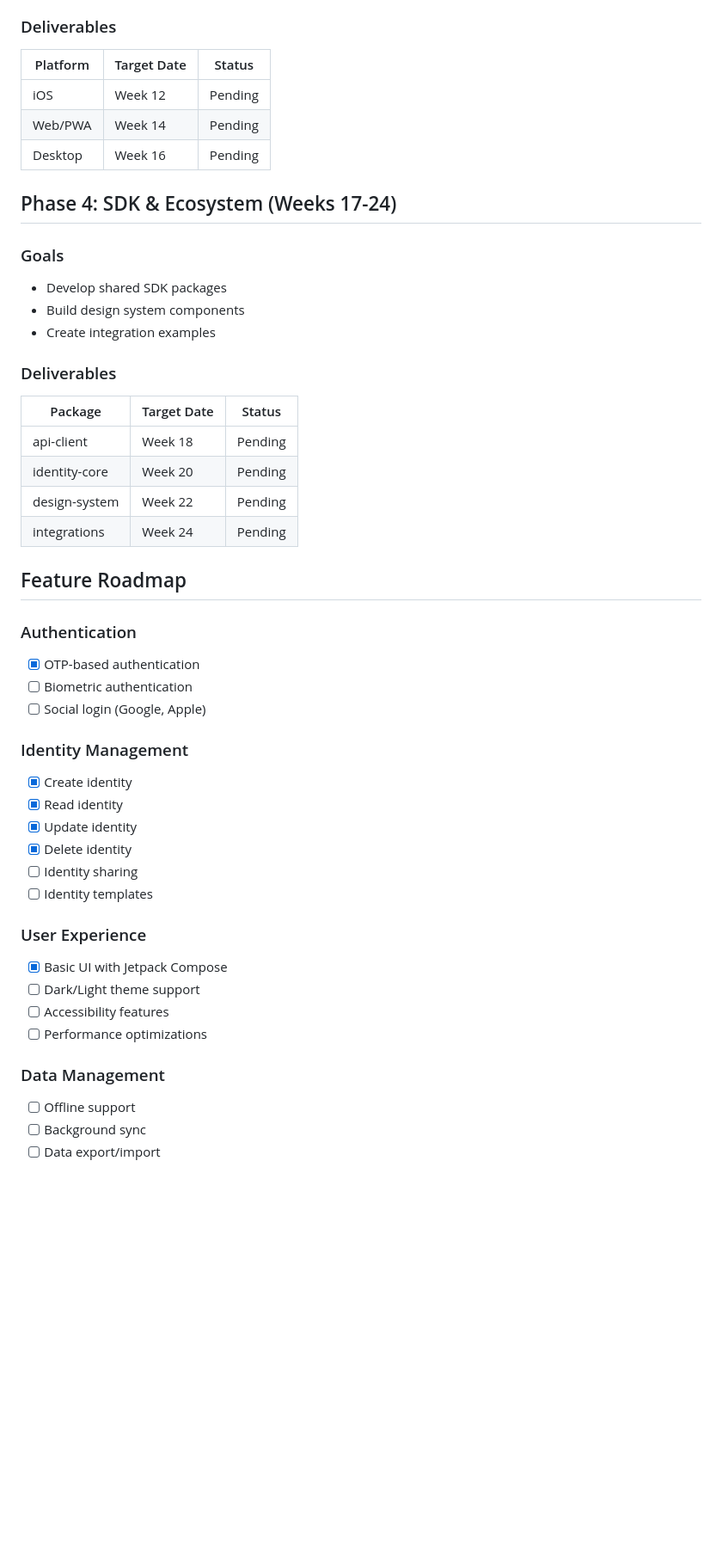
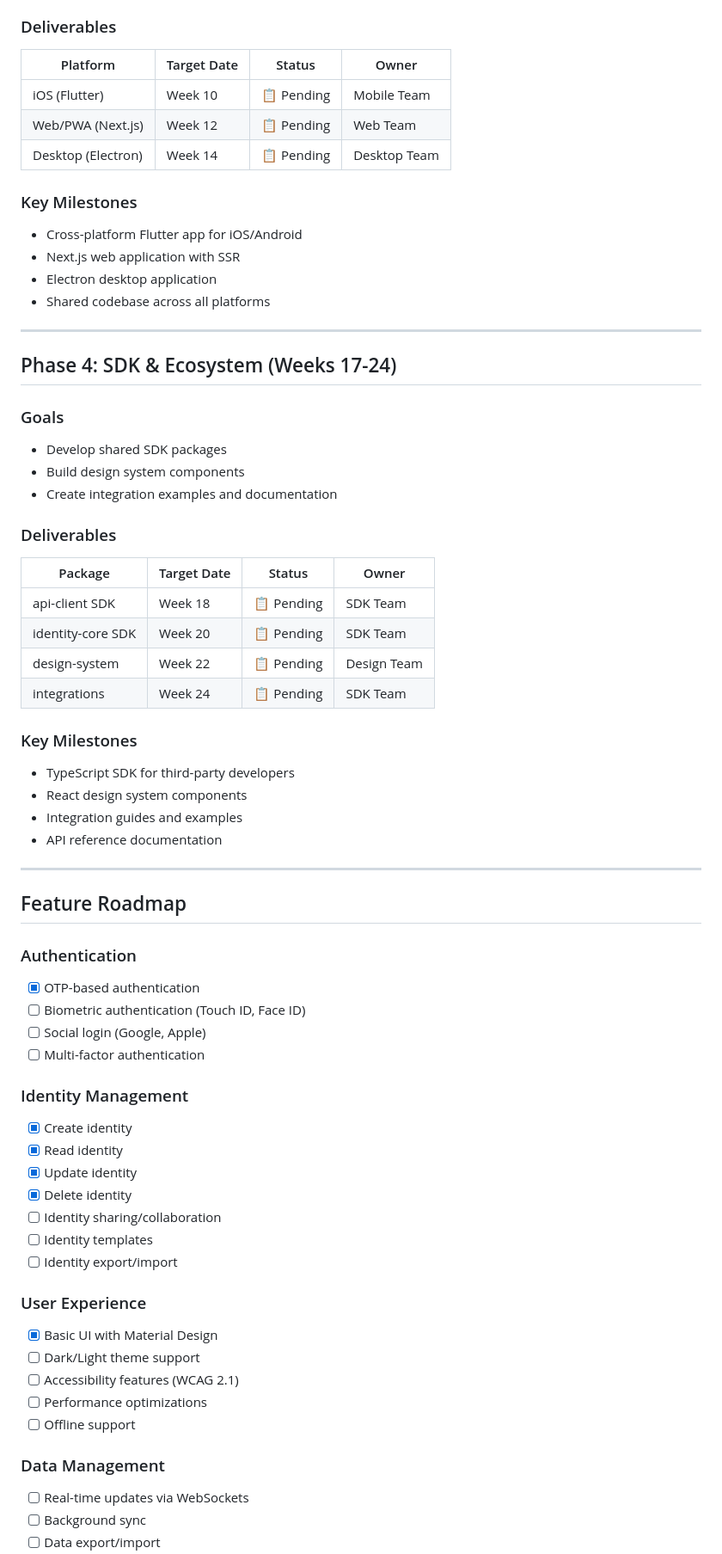
Before and after one commit to zbbsdsb/OasisBio-Ecosystem, a Markdown page: docs/ecosystem-roadmap.md, the part around one of its changes. Shown at 86% size. GitHub-like rendering; blank space fills up the shorter version.

```diff
--- a/docs/ecosystem-roadmap.md
+++ b/docs/ecosystem-roadmap.md
@@ -44,49 +66,70 @@ This document outlines the development roadmap for the OasisBio cross-era digita
 - Launch Desktop client
 
 ### Deliverables
-| Platform | Target Date | Status |
-|----------|-------------|--------|
-| iOS | Week 12 | Pending |
-| Web/PWA | Week 14 | Pending |
-| Desktop | Week 16 | Pending |
+
+| Platform | Target Date | Status | Owner |
+|----------|-------------|--------|-------|
+| iOS (Flutter) | Week 10 | 📋 Pending | Mobile Team |
+| Web/PWA (Next.js) | Week 12 | 📋 Pending | Web Team |
+| Desktop (Electron) | Week 14 | 📋 Pending | Desktop Team |
+
+### Key Milestones
+- Cross-platform Flutter app for iOS/Android
+- Next.js web application with SSR
+- Electron desktop application
+- Shared codebase across all platforms
+
+---
 
 ## Phase 4: SDK & Ecosystem (Weeks 17-24)
 
 ### Goals
 - Develop shared SDK packages
 - Build design system components
-- Create integration examples
+- Create integration examples and documentation
 
 ### Deliverables
-| Package | Target Date | Status |
-|---------|-------------|--------|
-| api-client | Week 18 | Pending |
-| identity-core | Week 20 | Pending |
-| design-system | Week 22 | Pending |
-| integrations | Week 24 | Pending |
+
+| Package | Target Date | Status | Owner |
+|---------|-------------|--------|-------|
+| api-client SDK | Week 18 | 📋 Pending | SDK Team |
+| identity-core SDK | Week 20 | 📋 Pending | SDK Team |
+| design-system | Week 22 | 📋 Pending | Design Team |
+| integrations | Week 24 | 📋 Pending | SDK Team |
+
+### Key Milestones
+- TypeScript SDK for third-party developers
+- React design system components
+- Integration guides and examples
+- API reference documentation
+
+---
 
 ## Feature Roadmap
 
 ### Authentication
 - [x] OTP-based authentication
-- [ ] Biometric authentication
+- [ ] Biometric authentication (Touch ID, Face ID)
 - [ ] Social login (Google, Apple)
+- [ ] Multi-factor authentication
 
 ### Identity Management
 - [x] Create identity
 - [x] Read identity
 - [x] Update identity
 - [x] Delete identity
-- [ ] Identity sharing
+- [ ] Identity sharing/collaboration
 - [ ] Identity templates
+- [ ] Identity export/import
 
 ### User Experience
-- [x] Basic UI with Jetpack Compose
+- [x] Basic UI with Material Design
 - [ ] Dark/Light theme support
-- [ ] Accessibility features
+- [ ] Accessibility features (WCAG 2.1)
 - [ ] Performance optimizations
+- [ ] Offline support
 
 ### Data Management
-- [ ] Offline support
+- [ ] Real-time updates via WebSockets
 - [ ] Background sync
 - [ ] Data export/import
```
Also changed, not shown: other parts of docs/ecosystem-roadmap.md (+139 -40 lines).
